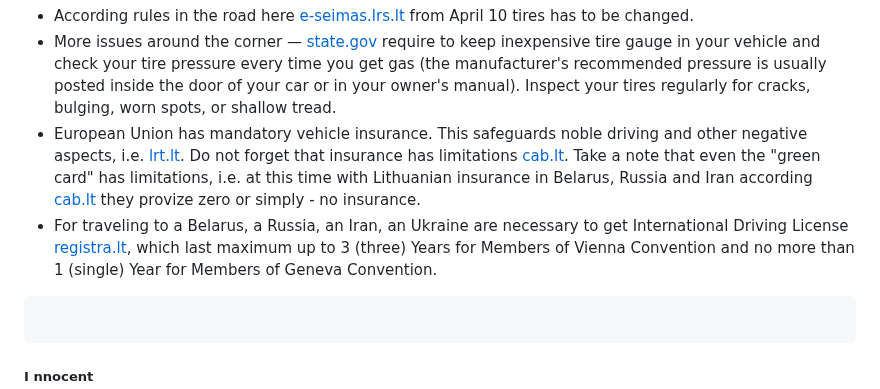
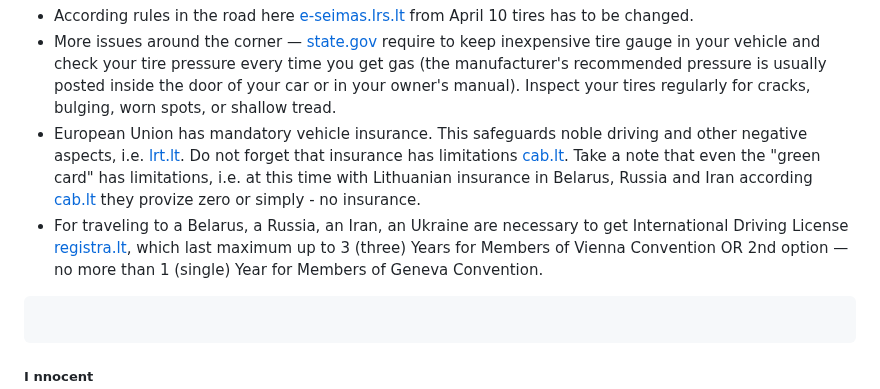
Before and after one commit to PolVilniusTech/public.incident.reporting.timeline.md, a Markdown page: timeline/RandomCorner.md, the part around the change. Rendered like a GitHub page.

````diff
--- a/timeline/RandomCorner.md
+++ b/timeline/RandomCorner.md
@@ -133,7 +133,7 @@ From such innocents there are possible to learn a lot. I.e.:
 * According rules in the road here [e-seimas.lrs.lt](https://e-seimas.lrs.lt/portal/legalAct/lt/TAD/TAIS.203613) from April 10 tires has to be changed.
 * More issues around the corner — [state.gov](https://2009-2017.state.gov/documents/organization/234570.pdf) require to keep inexpensive tire gauge in your vehicle and check your tire pressure every time you get gas (the manufacturer's recommended pressure is usually posted inside the door of your car or in your owner's manual). Inspect your tires regularly for cracks, bulging, worn spots, or shallow tread.
 * European Union has mandatory vehicle insurance. This safeguards noble driving and other negative aspects, i.e. [lrt.lt](https://www.lrt.lt/naujienos/eismas/7/2231745/pavasaris-isbudina-ir-ilgapirscius-draudikai-perspeja-apie-daznejancias-automobiliu-ir-ju-daliu-vagystes). Do not forget that insurance has limitations [cab.lt](https://www.cab.lt/europos-ekonomines-erdves-valstybes/). Take a note that even the "green card" has limitations, i.e. at this time with Lithuanian insurance in Belarus, Russia and Iran according [cab.lt](https://www.cab.lt/ne-europos-ekonomines-erdves-valstybes/) they provize zero or simply - no insurance.
-* For traveling to a Belarus, a Russia, an Iran, an Ukraine are necessary to get International Driving License [registra.lt](https://www.regitra.lt/tarptautiniu-vairuotojo-pazymejimu-isdavimas), which last maximum up to 3 (three) Years for Members of Vienna Convention and no more than 1 (single) Year for Members of Geneva Convention.
+* For traveling to a Belarus, a Russia, an Iran, an Ukraine are necessary to get International Driving License [registra.lt](https://www.regitra.lt/tarptautiniu-vairuotojo-pazymejimu-isdavimas), which last maximum up to 3 (three) Years for Members of Vienna Convention OR 2nd option — no more than 1 (single) Year for Members of Geneva Convention.
 ```
 
 ```
````
